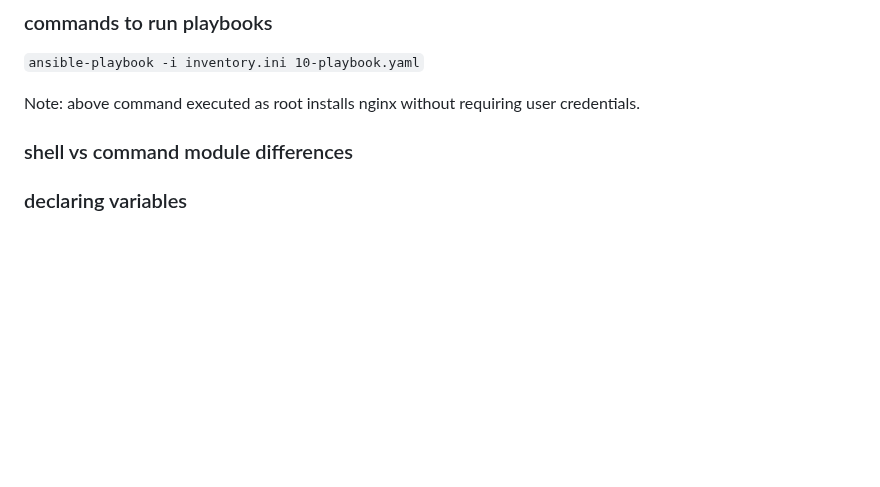
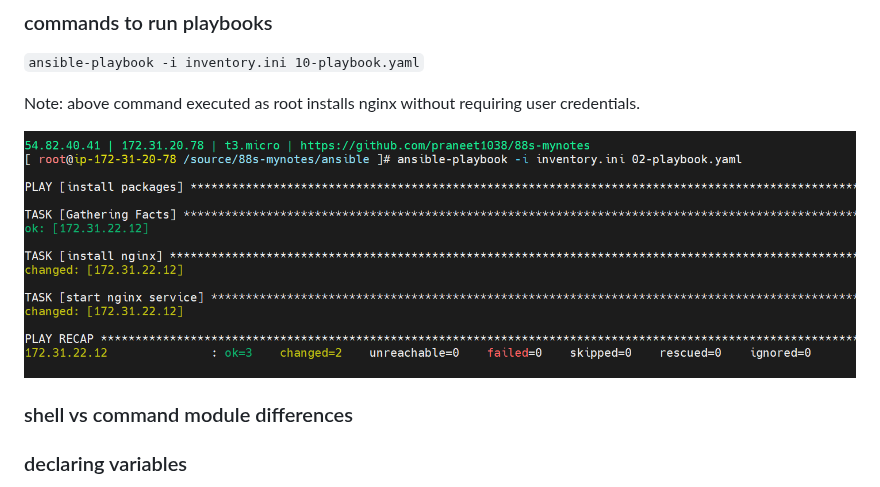
Before and after one commit to praneet1038/88s-mynotes, a Markdown page: ansible/notes.md, the part around the change. Rendered like a GitHub page; pictures changed too: ansible/image.png (added); blank space fills up the shorter version.

Commit message:
feat: play level variables

```diff
--- a/ansible/notes.md
+++ b/ansible/notes.md
@@ -41,6 +41,8 @@ builtin modules & community modules
 
 Note: above command executed as root installs nginx without requiring user credentials.
 
+![alt text](image.png)
+
 ### shell vs command module differences
 
 ### declaring variables
```
Also changed, not shown: 2 other files.
